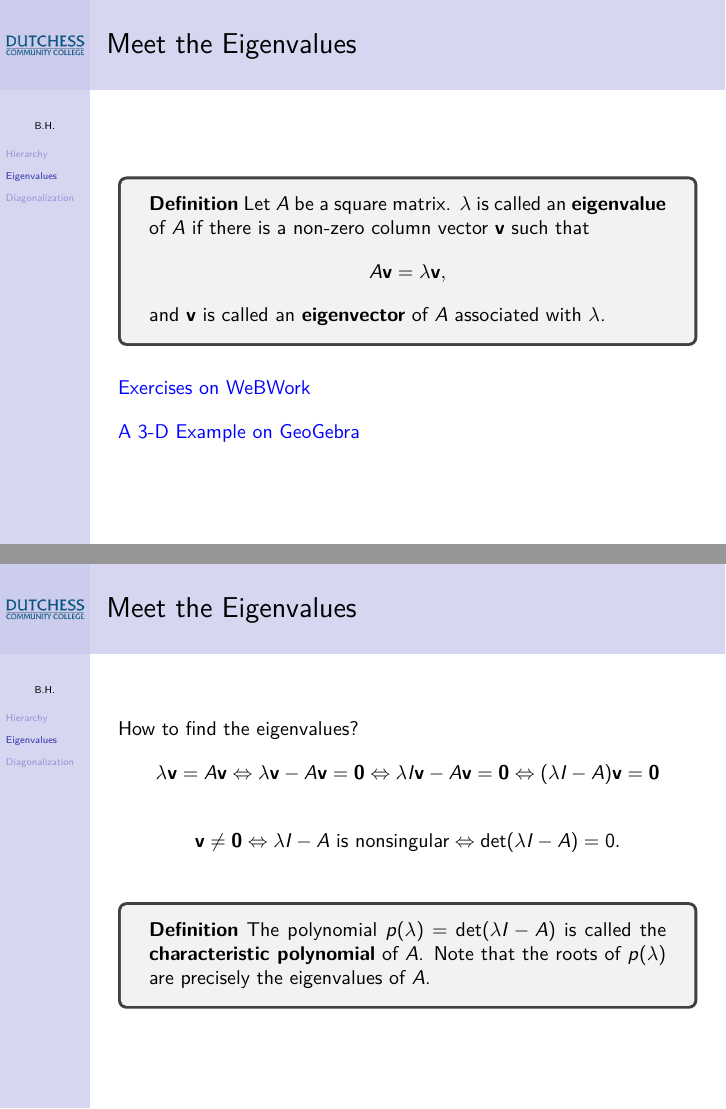
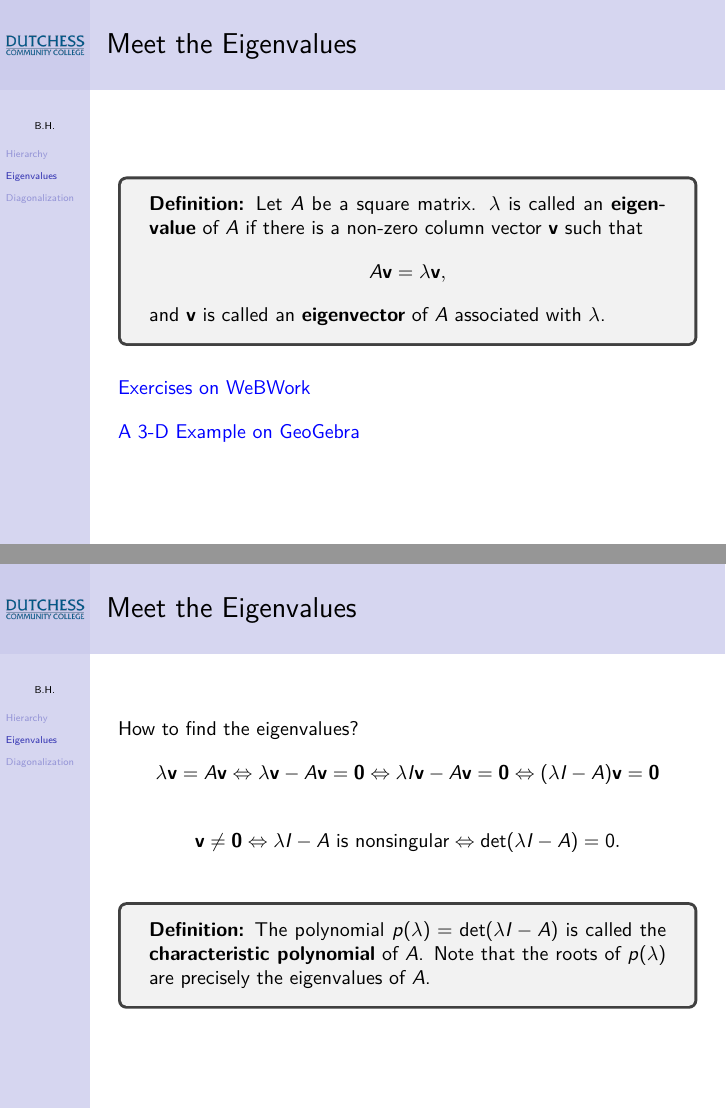
Before and after one commit to benhuangbmj/course-materials, LaTeX slides (MAT215 INTRO TO LINEAR ALGEBRA/MAT215 Eigenvalues and Eigenvectors.tex): pages 23 and 32 of 45, joined at a grey line. The pictures show the PDF file MAT215 INTRO TO LINEAR ALGEBRA/MAT215 Eigenvalues and Eigenvectors.pdf that the author committed with the source.

Commit message:
polish a slide show

```diff
--- a/MAT215 INTRO TO LINEAR ALGEBRA/MAT215 Eigenvalues and Eigenvectors.tex
+++ b/MAT215 INTRO TO LINEAR ALGEBRA/MAT215 Eigenvalues and Eigenvectors.tex
@@ -344,7 +344,7 @@ p_{21}&p_{22}
 \begin{frame}
 \frametitle{Meet the Eigenvalues}
 \begin{tcolorbox}
-{\bf Definition} Let $A$ be a square matrix. $\lambda$ is called an {\bf eigenvalue} of $A$ if there is a non-zero column vector $\mathbf v$ such that
+{\bf Definition:} Let $A$ be a square matrix. $\lambda$ is called an {\bf eigenvalue} of $A$ if there is a non-zero column vector $\mathbf v$ such that
 \[
 A\mathbf v = \lambda\mathbf v,
 \]
@@ -371,7 +371,7 @@ How to find the eigenvalues?\pause
 \]
 \pause
 \begin{tcolorbox}
-{\bf Definition} The polynomial $p(\lambda) = \det(\lambda I - A)$ is called the {\bf characteristic polynomial} of $A$. Note that the roots of $p(\lambda)$ are precisely the eigenvalues of $A$.
+{\bf Definition:} The polynomial $p(\lambda) = \det(\lambda I - A)$ is called the {\bf characteristic polynomial} of $A$. Note that the roots of $p(\lambda)$ are precisely the eigenvalues of $A$.
 \end{tcolorbox}
 \end{frame}
 
```
Also changed, not shown: MAT215 INTRO TO LINEAR ALGEBRA/MAT215 Eigenvalues and Eigenvectors.pdf.
